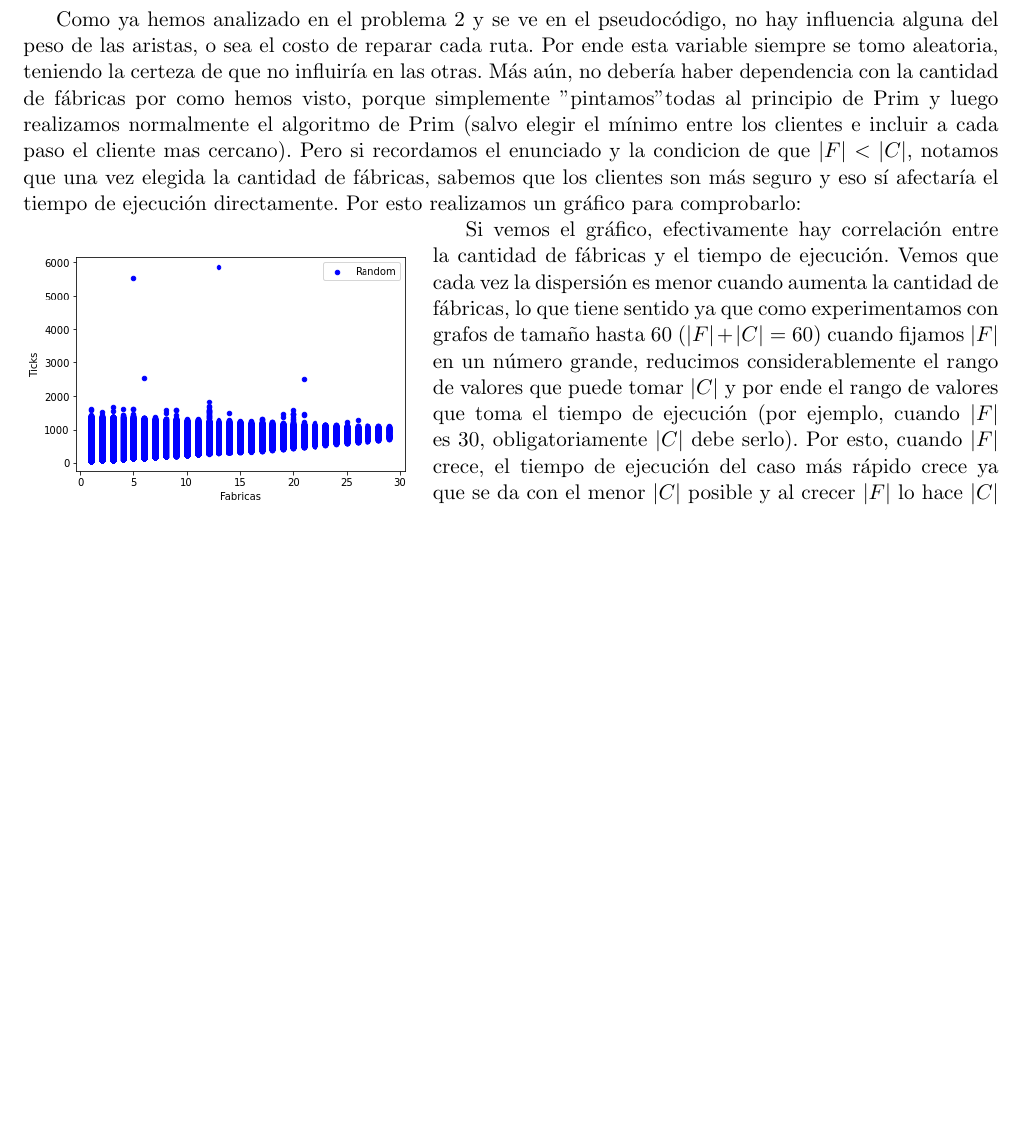
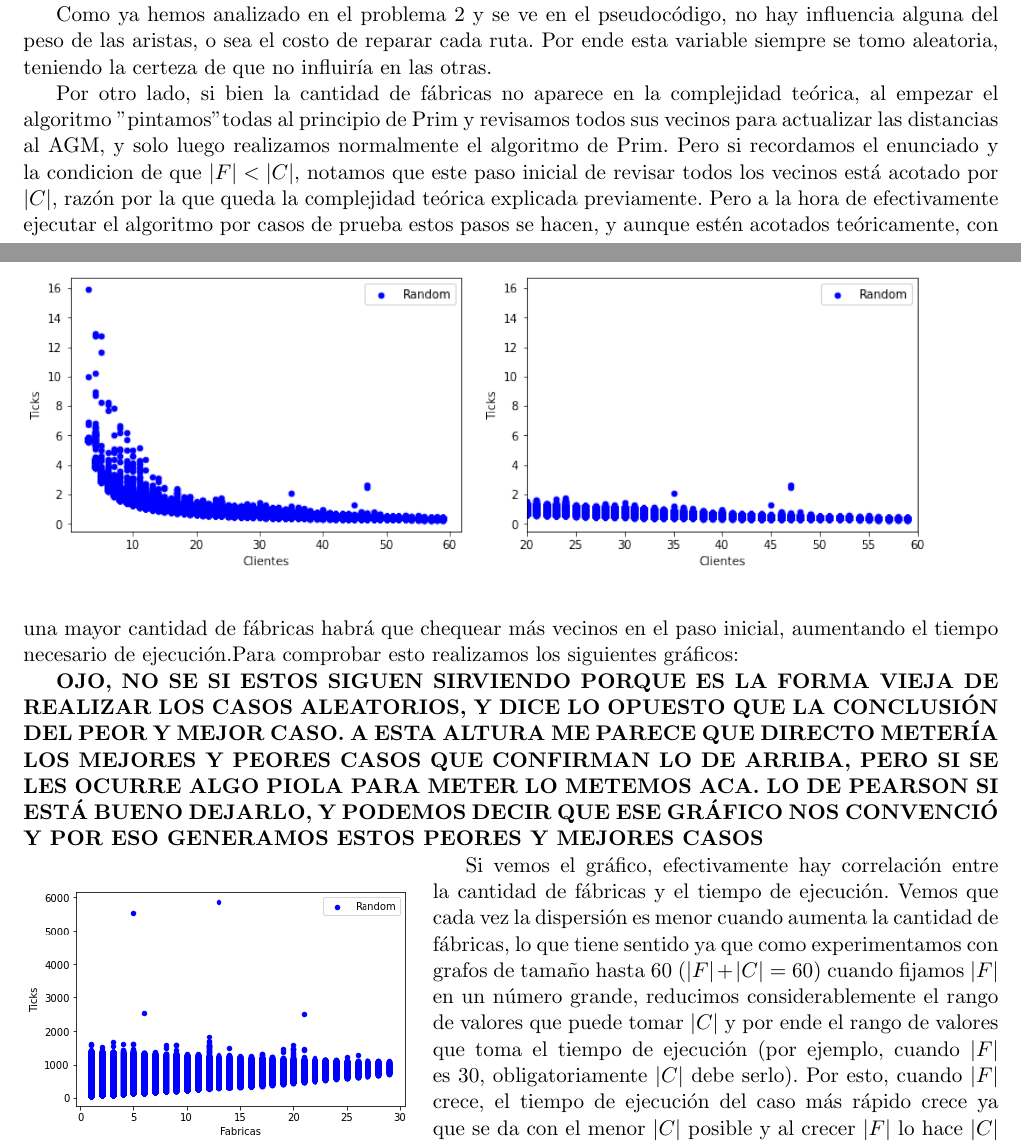
Before and after one commit to nicocheh/TP2-ALGO3, a LaTeX document (Informe/TP2.tex): part of page 18 of 19 before the commit and two parts of pages 17 and 18 of 19 after it, the two joined at a grey line, cut so that both start at the same text, the shorter picture padded with empty space. Compiled offline with pdfLaTeX.

Commit message:
conclusiones del 2 y cambios del 3 por nuevos casos aleat

```diff
--- a/Informe/TP2.tex
+++ b/Informe/TP2.tex
@@ -550,8 +550,11 @@ Como vemos en los gráficos, parece haber un crecimiento del tiempo de ejecució
 
 \normalsize
 
-Como ya hemos analizado en el problema 2 y se ve en el pseudocódigo, no hay influencia alguna del peso de las aristas, o sea el costo de reparar cada ruta. Por ende esta variable siempre se tomo aleatoria, teniendo la certeza de que no influiría en las otras. Más aún, no debería haber dependencia con la cantidad de fábricas por como hemos visto, porque simplemente "pintamos" todas al principio de Prim y luego realizamos normalmente el algoritmo de Prim (salvo elegir el mínimo entre los clientes e incluir a cada paso el cliente mas cercano). Pero si recordamos el enunciado y la condicion de que  $|F|<|C|$, notamos que una vez elegida la cantidad de fábricas, sabemos que los clientes son más seguro y eso sí afectaría el tiempo de ejecución directamente. Por esto realizamos un gráfico para comprobarlo:
+Como ya hemos analizado en el problema 2 y se ve en el pseudocódigo, no hay influencia alguna del peso de las aristas, o sea el costo de reparar cada ruta. Por ende esta variable siempre se tomo aleatoria, teniendo la certeza de que no influiría en las otras.
 
+Por otro lado, si bien la cantidad de fábricas no aparece en la complejidad teórica, al empezar el algoritmo "pintamos" todas al principio de Prim y revisamos todos sus vecinos para actualizar las distancias al AGM, y solo luego realizamos normalmente el algoritmo de Prim. Pero si recordamos el enunciado y la condicion de que  $|F|<|C|$, notamos que este paso inicial de revisar todos los vecinos está acotado por $|C|$, razón por la que queda la complejidad teórica explicada previamente. Pero a la hora de efectivamente ejecutar el algoritmo por casos de prueba estos pasos se hacen, y aunque estén acotados teóricamente, con una mayor cantidad de fábricas habrá que chequear más vecinos en el paso inicial, aumentando el tiempo necesario de ejecución.Para comprobar esto realizamos los siguientes gráficos:
+
+\textbf {OJO, NO SE SI ESTOS SIGUEN SIRVIENDO PORQUE ES LA FORMA VIEJA DE REALIZAR LOS CASOS ALEATORIOS, Y DICE LO OPUESTO QUE LA CONCLUSIÓN DEL PEOR Y MEJOR CASO. A ESTA ALTURA ME PARECE QUE DIRECTO METERÍA LOS MEJORES Y PEORES CASOS QUE CONFIRMAN LO DE ARRIBA, PERO SI SE LES OCURRE ALGO PIOLA PARA METER LO METEMOS ACA. LO DE PEARSON SI ESTÁ BUENO DEJARLO, Y PODEMOS DECIR QUE ESE GRÁFICO NOS CONVENCIÓ Y POR ESO GENERAMOS ESTOS PEORES Y MEJORES CASOS}
 
 \begin{wrapfigure}{l}{0.4\textwidth}
 \centering
```
Also changed, not shown: Informe/TP2.pdf, Informe/TP2.tex (8 more changed lines), 1 other file.
